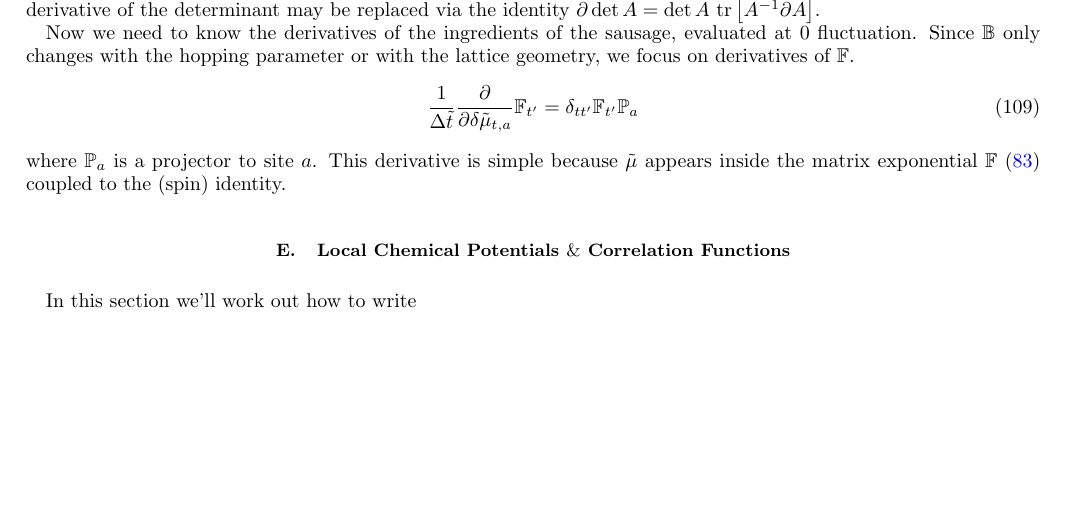
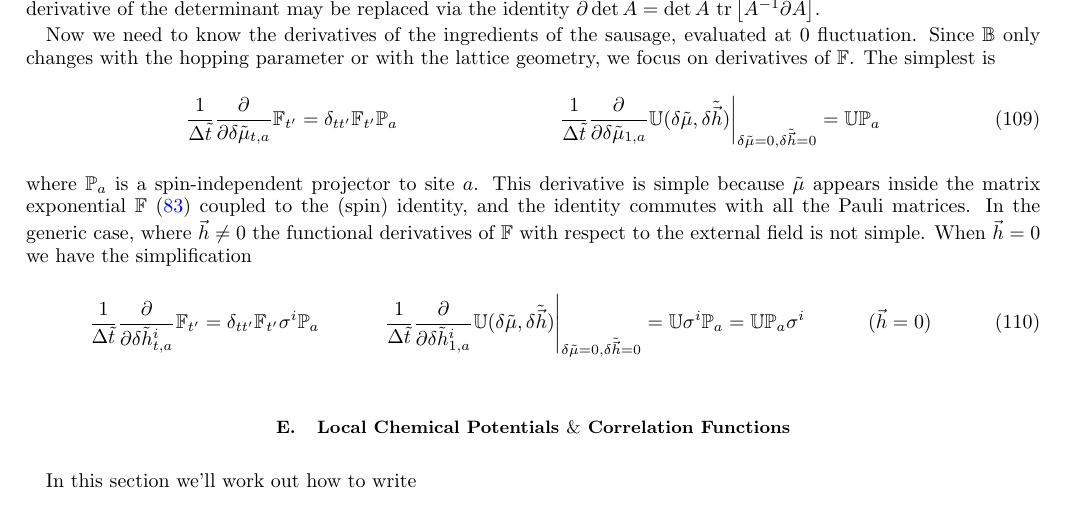
Before and after one commit to evanberkowitz/two-dimensional-gasses, a LaTeX paper (master.tex, which reads section/partition-function.tex): part of page 17 of 20, cut so that both start at the same text, the shorter picture padded with empty space. Compiled offline with pdfLaTeX.

Commit message:
Add dF when h=0.

```diff
--- a/section/partition-function.tex
+++ b/section/partition-function.tex
@@ -586,11 +586,26 @@ where $\UU$ with no arguments has the local fluctuations st to zero and we assum
 
 Now we need to know the derivatives of the ingredients of the sausage, evaluated at 0 fluctuation.
 Since $\BB$ only changes with the hopping parameter or with the lattice geometry, we focus on derivatives of $\FF$.
+The simplest is
 \begin{align}
 	\oneover{\Delta\tilde{t}} \frac{\partial}{\partial \delta\tilde{\mu}_{t,a}} \FF_{t'} &= \delta_{tt'} \FF_{t'} \PP_a
+	&
+	\left.\oneover{\Delta\tilde{t}} \frac{\partial}{\partial \delta\tilde{\mu}_{1,a}} \UU(\delta\tilde{\mu}, \delta\tilde{\vec{h}})\right|_{\delta\tilde{\mu}=0, \delta\tilde{\vec{h}}=0}
+	&= \UU \PP_a
 \end{align}
-where $\PP_a$ is a projector to site $a$.
-This derivative is simple because $\tilde{\mu}$ appears inside the matrix exponential $\FF$ \eqref{FF} coupled to the (spin) identity.
+where $\PP_a$ is a spin-independent projector to site $a$.
+This derivative is simple because $\tilde{\mu}$ appears inside the matrix exponential $\FF$ \eqref{FF} coupled to the (spin) identity, and the identity commutes with all the Pauli matrices.
+In the generic case, where $\vec{h}\neq0$ the functional derivatives of $\FF$ with respect to the external field is not simple.
+When $\vec{h}=0$ we have the simplification
+\begin{align}
+	\oneover{\Delta\tilde{t}} \frac{\partial}{\partial \delta\tilde{h}^i_{t,a}} \FF_{t'} &= \delta_{tt'} \FF_{t'} \sigma^i \PP_a
+	&
+	\left.\oneover{\Delta\tilde{t}} \frac{\partial}{\partial \delta\tilde{h}^i_{1,a}} \UU(\delta\tilde{\mu}, \delta\tilde{\vec{h}})\right|_{\delta\tilde{\mu}=0, \delta\tilde{\vec{h}}=0}
+	&= \UU \sigma^i \PP_a = \UU \PP_a \sigma^i
+	&
+	(\vec{h} &= 0)
+\end{align}
+
 
 
 \subsection{Local Chemical Potentials $\&$ Correlation Functions}
```
Also changed, not shown: section/partition-function.tex (2 more changed lines).
